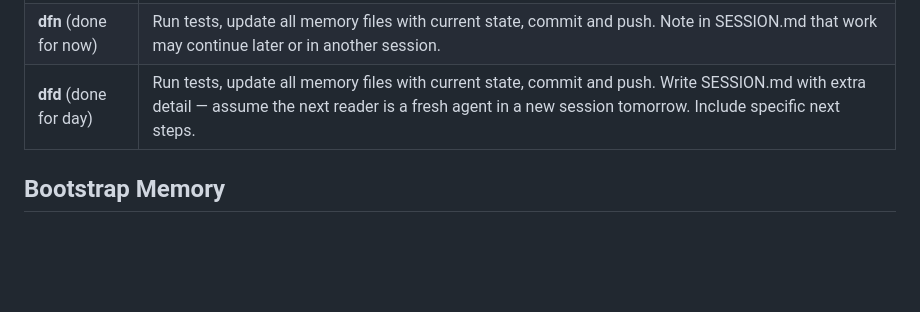
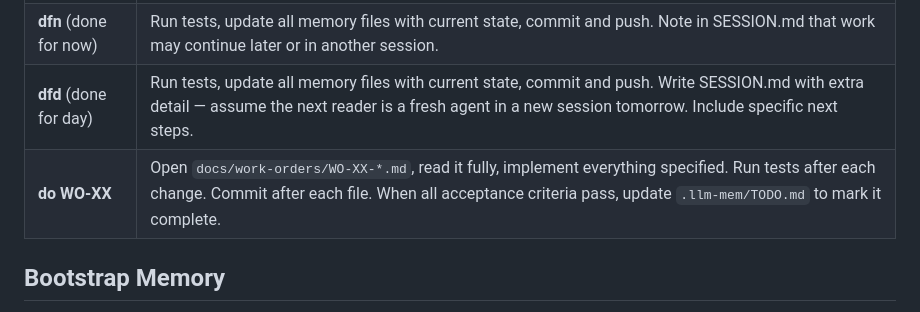
Before and after one commit to DANgerous25/callmem, a Markdown page: AGENTS.md, the part around the change. Rendered like a GitHub page; blank space fills up the shorter version.

Commit message:
docs: add 'do WO-XX' quick command to AGENTS.md

```diff
--- a/AGENTS.md
+++ b/AGENTS.md
@@ -14,6 +14,7 @@ When the user says one of these phrases, execute the corresponding action:
 | **status** | Read `.llm-mem/TODO.md` and report current task progress. |
 | **dfn** (done for now) | Run tests, update all memory files with current state, commit and push. Note in SESSION.md that work may continue later or in another session. |
 | **dfd** (done for day) | Run tests, update all memory files with current state, commit and push. Write SESSION.md with extra detail — assume the next reader is a fresh agent in a new session tomorrow. Include specific next steps. |
+| **do WO-XX** | Open `docs/work-orders/WO-XX-*.md`, read it fully, implement everything specified. Run tests after each change. Commit after each file. When all acceptance criteria pass, update `.llm-mem/TODO.md` to mark it complete. |
 
 ## Bootstrap Memory
 
```
